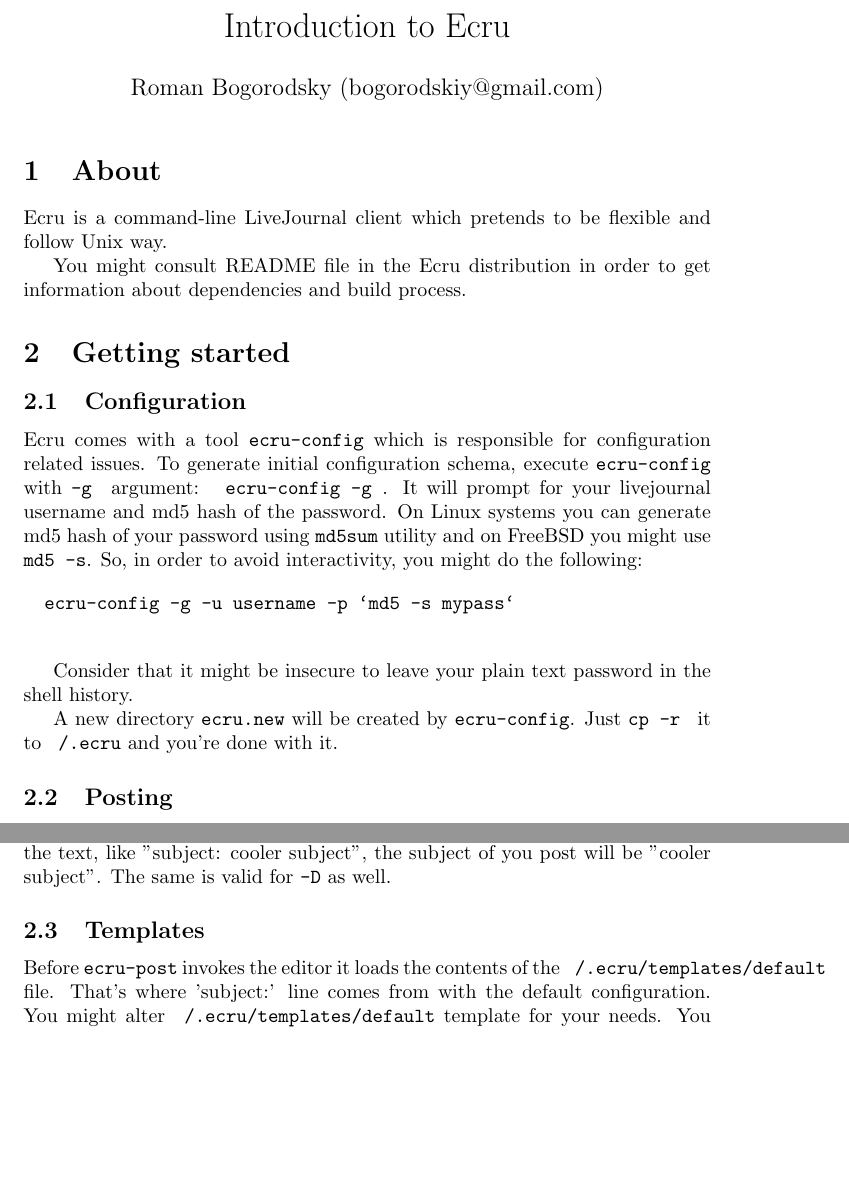
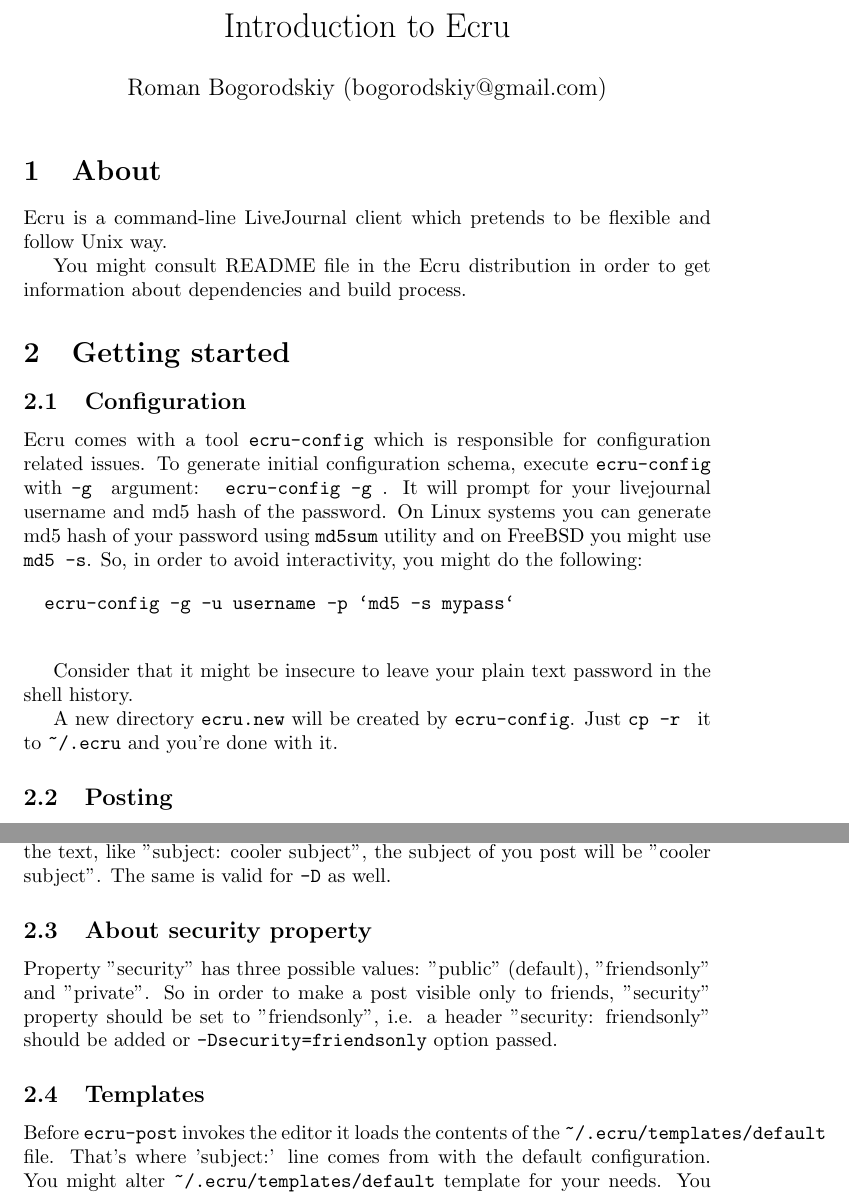
Before and after one commit to novel/ecru, a LaTeX document (doc/ecru-introduction.tex): two parts of pages 1 and 2 of 3, joined at a grey line, cut so that both start at the same text, the shorter picture padded with empty space. Compiled offline with pdfLaTeX.

Commit message:
Doc fixes.

```diff
--- a/doc/ecru-introduction.tex
+++ b/doc/ecru-introduction.tex
@@ -1,7 +1,7 @@
 \documentclass{article}
 \usepackage{verbatim}
 \title{Introduction to Ecru}
-\author{Roman Bogorodsky (bogorodskiy@gmail.com)}
+\author{Roman Bogorodskiy (bogorodskiy@gmail.com)}
 \date{}
 \begin{document}
    \maketitle
@@ -30,7 +30,7 @@
 	shell history.
 
 	A new directory {\tt ecru.new} will be created by {\tt ecru-config}. Just
-	{\tt cp -r } it to {\tt ~/.ecru} and you're done with it.
+	{\tt cp -r } it to {\tt \verb+~+/.ecru} and you're done with it.
        \subsection{Posting}
 	A tool called {\tt ecru-post } is responsible for posting new entries. It can be used
 	either in interactive or command line mode. Let's start with the interactive mode first.
@@ -77,12 +77,17 @@
 	you execute {\tt ecru-post -s "some subject"} and add "subject:" keyword to the text, like "subject: cooler
 	subject", the subject of you post will be "cooler subject". The same is valid for {\tt -D} as well.
 
+	\subsection{About security property}
+	Property "security" has three possible values: "public" (default), "friendsonly" and "private". So in order
+	to make a post visible only to friends, "security" property should be set to "friendsonly", i.e. a header
+	"security: friendsonly" should be added or {\tt -Dsecurity=friendsonly} option passed.
+
 	\subsection{Templates}
-	Before {\tt ecru-post} invokes the editor it loads the contents of the {\tt ~/.ecru/templates/default} file.
+	Before {\tt ecru-post} invokes the editor it loads the contents of the {\tt \verb+~+/.ecru/templates/default} file.
 	That's where 'subject:' line comes from with the default configuration. You might alter
-	{\tt ~/.ecru/templates/default} template for your needs. You might create new templates and place it into
-	{\tt ~/.ecru/template/} directory and pass their name to {\tt -t} arg for {\tt ecru-post}. For example,
-	if you created {\tt ~/.ecru/template/mytemplate} you call {\tt ecru-post -t mytemplate} to use it.
+	{\tt \verb+~+/.ecru/templates/default} template for your needs. You might create new templates and place it into
+	{\tt \verb+~+/.ecru/template/} directory and pass their name to {\tt -t} arg for {\tt ecru-post}. For example,
+	if you created {\tt \verb+~+/.ecru/template/mytemplate} you call {\tt ecru-post -t mytemplate} to use it.
 
 	\subsection{Post operations: list, edit, delete}
 	A tool {\tt ecru-list} could be used to last of recent posts. In first column it shows item id (important!),
```
Also changed, not shown: doc/ecru-introduction.tex (2 more changed lines).
